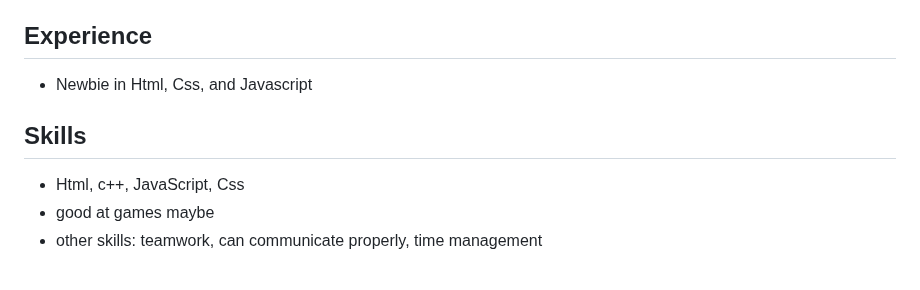
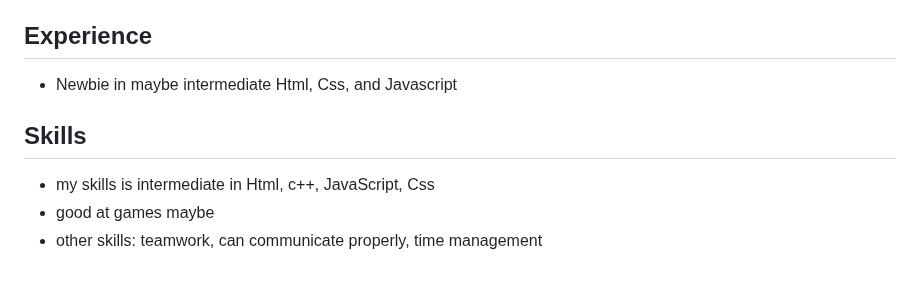
Before and after one commit to Hasteddd/WD-Project-Resume, a Markdown page: readme.md, the part around the change. GitHub-like rendering.

```diff
--- a/readme.md
+++ b/readme.md
@@ -55,13 +55,13 @@
         <section>
           <h2>Experience</h2>
           <ul>
-          <li>Newbie in Html, Css, and Javascript</li>
+          <li>Newbie in maybe intermediate Html, Css, and Javascript</li>
           </ul>
         </section>
         <section>
           <h2>Skills</h2>
           <ul>
-            <li>Html, c++, JavaScript, Css</li>
+            <li>my skills is intermediate in Html, c++, JavaScript, Css</li>
             <li>good at games maybe</li>
             <li>other skills: teamwork, can communicate properly, time management</li>
           </ul>
```
